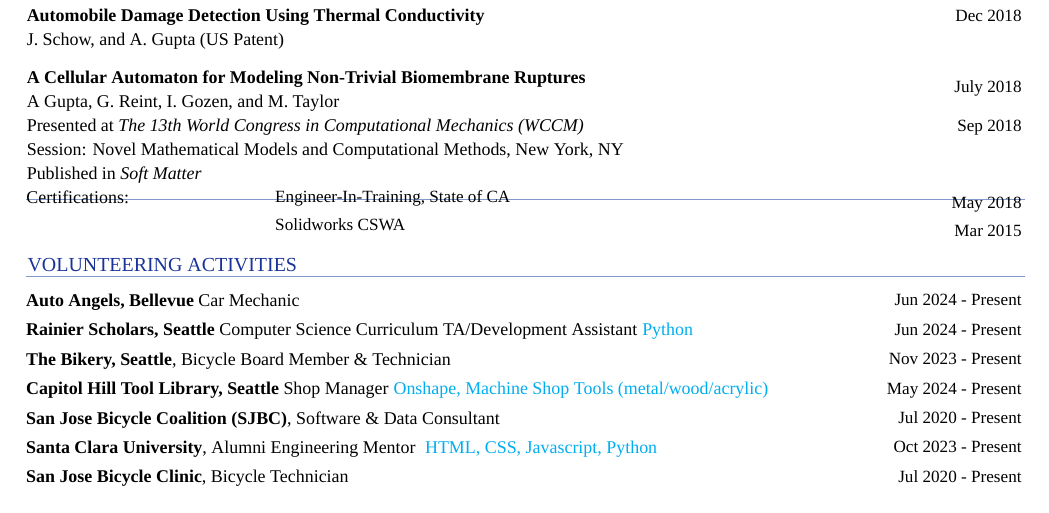
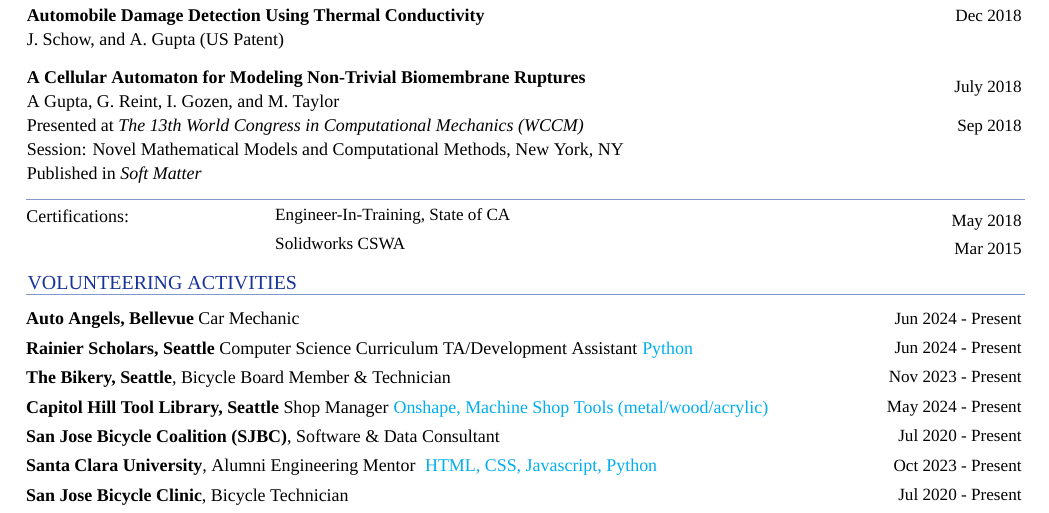
Before and after one commit to ab12gu/personal-resume, a LaTeX CV (CV.tex, which reads main/certifications.tex): part of page 2 of 3, cut so that both start at the same text. The pictures show the PDF file CV.pdf that the author committed with the source.

Commit message:
Update certifcation spacing

```diff
--- a/main/certifications.tex
+++ b/main/certifications.tex
@@ -4,9 +4,10 @@
 
 {\hspace{-1.73in}\noindent\color{dblue}\rule{6.935in}{0.4pt}} %Horizontal Line
 
+\vspace{2.0ex}
+
 \section
 {Certifications:}{}
-
 
 \vspace{-2.0ex}
 \begin{detail}
```
Also changed, not shown: CV.pdf.
